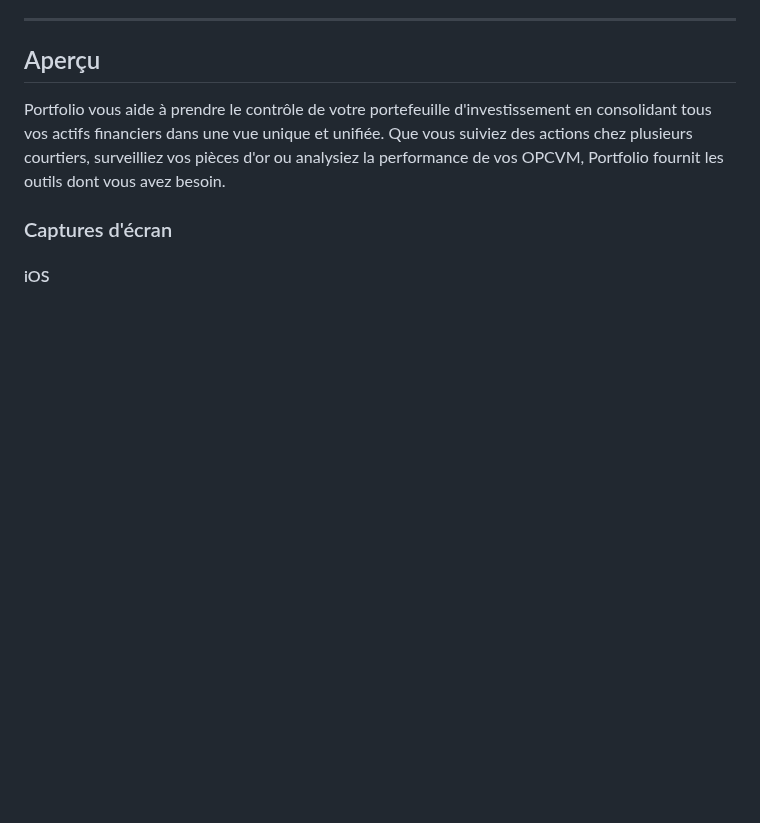
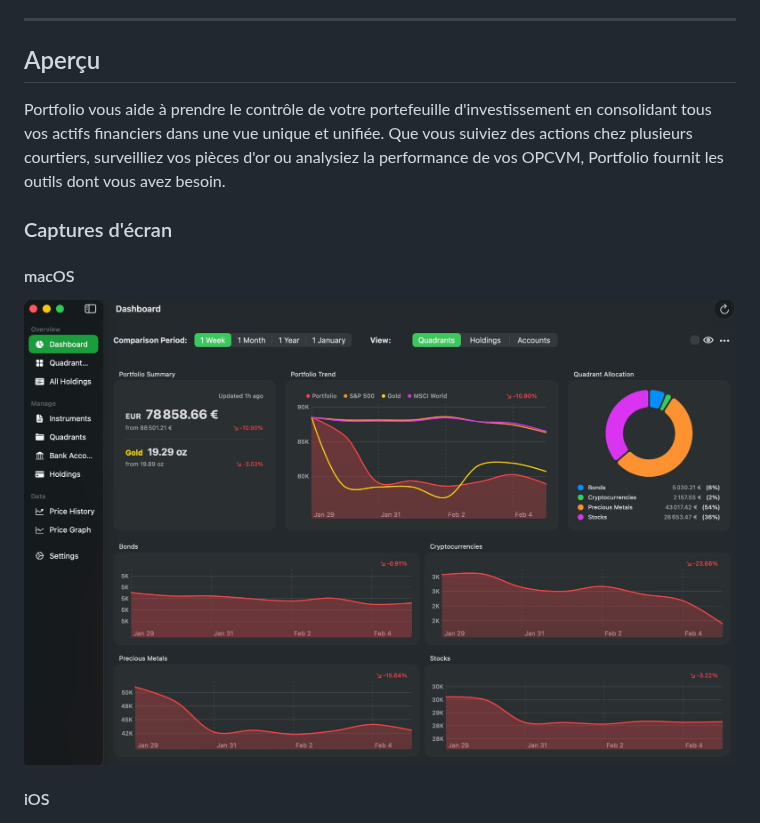
Before and after one commit to jeremycalles/Portfolio, a Markdown page: README_fr.md, the part around the change. Drawn GitHub-style; pictures changed too: assets/screenshots/macos-dashboard.png (added); blank space fills up the shorter version.

Commit message:
Add macOS dashboard screenshot to READMEs
- Add macOS dashboard screenshot to assets
- Update README.md and README_fr.md to display macOS screenshot before iOS ones

Co-authored-by: Cursor <cursoragent@cursor.com>

```diff
--- a/README_fr.md
+++ b/README_fr.md
@@ -38,6 +38,10 @@
 Portfolio vous aide à prendre le contrôle de votre portefeuille d'investissement en consolidant tous vos actifs financiers dans une vue unique et unifiée. Que vous suiviez des actions chez plusieurs courtiers, surveilliez vos pièces d'or ou analysiez la performance de vos OPCVM, Portfolio fournit les outils dont vous avez besoin.
 
 ### Captures d'écran
+
+#### macOS
+
+<img src="assets/screenshots/macos-dashboard.png" width="800" />
 
 #### iOS
 
```
Also changed, not shown: 1 other file.
